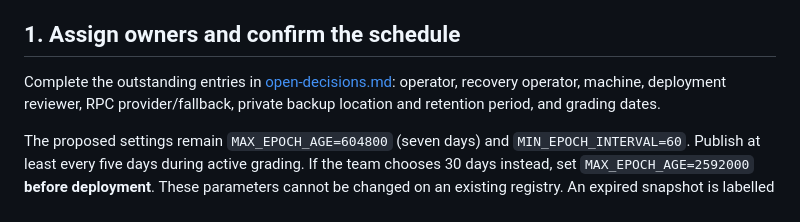
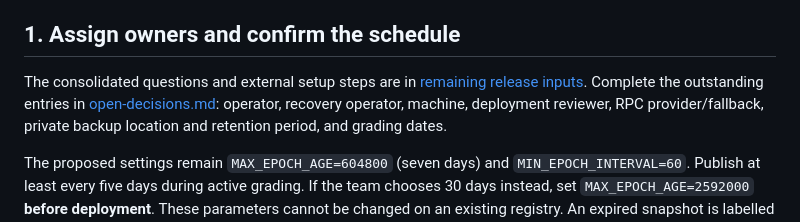
Before and after one commit to williamtran03/PubliclyVerifiableSolvencySystem, a Markdown page: docs/public-demo-release.md, the part around the change. GitHub-like rendering.

Commit message:
docs: collect the remaining release decisions and setup steps

```diff
--- a/docs/public-demo-release.md
+++ b/docs/public-demo-release.md
@@ -7,7 +7,9 @@ operator has encrypted backup access. Only one process may write to the deployme
 
 ## 1. Assign owners and confirm the schedule
 
-Complete the outstanding entries in [open-decisions.md](open-decisions.md):
+The consolidated questions and external setup steps are in
+[remaining release inputs](release-inputs.md). Complete the outstanding entries
+in [open-decisions.md](open-decisions.md):
 operator, recovery operator, machine, deployment reviewer, RPC provider/fallback,
 private backup location and retention period, and grading dates.
 
```
Also changed, not shown: docs/release-inputs.md (added, +37 -0 lines).
